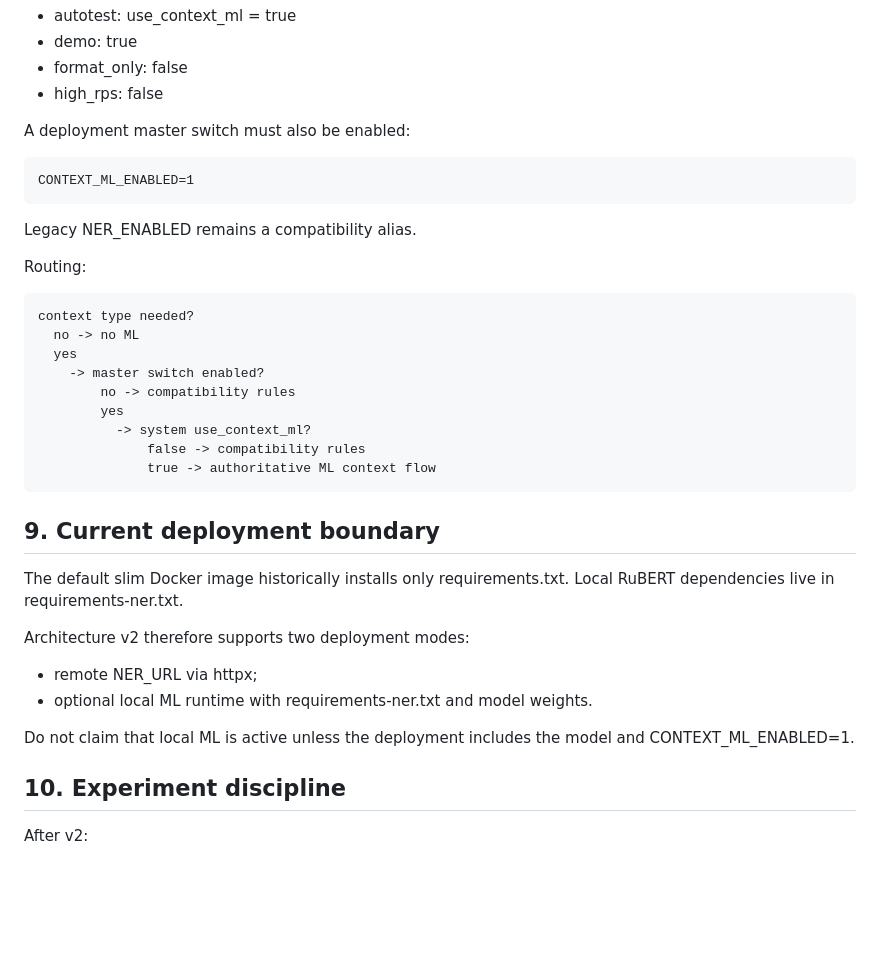
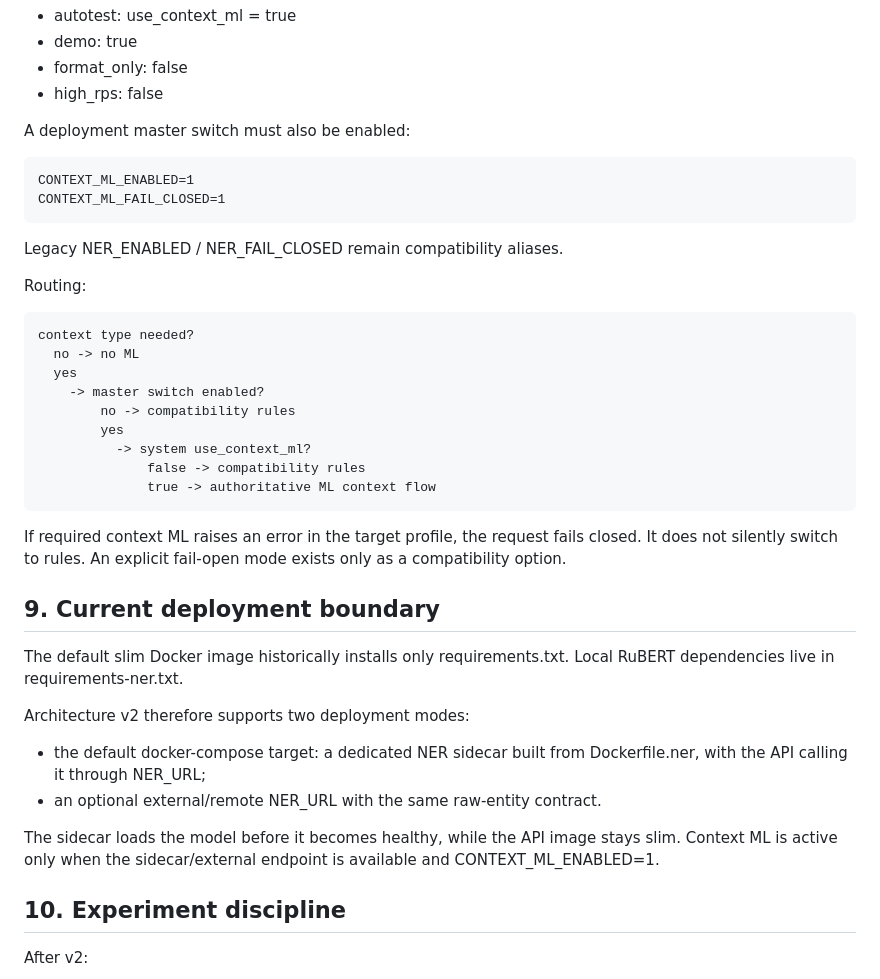
Before and after one commit to sofiaaslanian/alfa-vibe, a Markdown page: docs/ARCHITECTURE_V2.md, the part around the change. Drawn GitHub-style; blank space fills up the shorter version.

Commit message:
docs: define fail-closed ML runtime contract

```diff
--- a/docs/ARCHITECTURE_V2.md
+++ b/docs/ARCHITECTURE_V2.md
@@ -189,8 +189,9 @@ System config decides whether it wants context ML:
 A deployment master switch must also be enabled:
 
     CONTEXT_ML_ENABLED=1
+    CONTEXT_ML_FAIL_CLOSED=1
 
-Legacy NER_ENABLED remains a compatibility alias.
+Legacy NER_ENABLED / NER_FAIL_CLOSED remain compatibility aliases.
 
 Routing:
 
@@ -204,6 +205,8 @@ Routing:
                   false -> compatibility rules
                   true -> authoritative ML context flow
 
+If required context ML raises an error in the target profile, the request fails closed. It does not silently switch to rules. An explicit fail-open mode exists only as a compatibility option.
+
 ## 9. Current deployment boundary
 
 The default slim Docker image historically installs only requirements.txt.
@@ -211,10 +214,10 @@ Local RuBERT dependencies live in requirements-ner.txt.
 
 Architecture v2 therefore supports two deployment modes:
 
-- remote NER_URL via httpx;
-- optional local ML runtime with requirements-ner.txt and model weights.
+- the default docker-compose target: a dedicated NER sidecar built from Dockerfile.ner, with the API calling it through NER_URL;
+- an optional external/remote NER_URL with the same raw-entity contract.
 
-Do not claim that local ML is active unless the deployment includes the model and CONTEXT_ML_ENABLED=1.
+The sidecar loads the model before it becomes healthy, while the API image stays slim. Context ML is active only when the sidecar/external endpoint is available and CONTEXT_ML_ENABLED=1.
 
 ## 10. Experiment discipline
 
```
